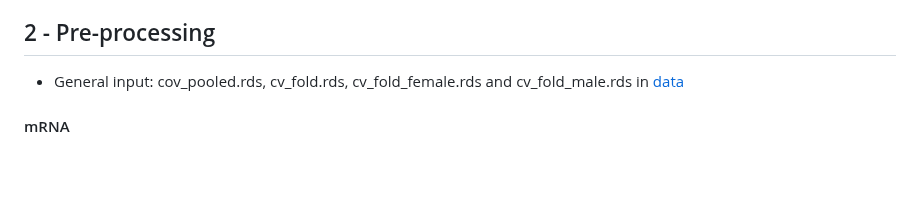
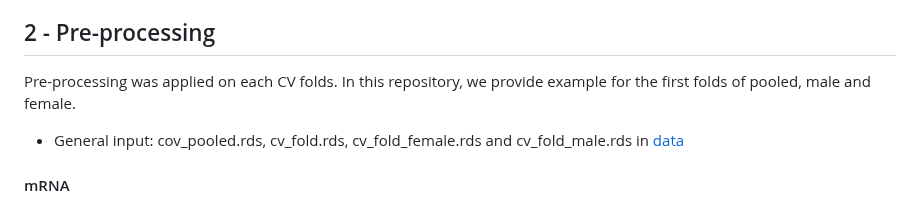
Before and after one commit to INSERM-U1141-Neurodiderot/multiomics_MDD, a Markdown page: 3_multiomics/Readme.md, the part around the change. GitHub-like rendering; blank space fills up the shorter version.

```diff
--- a/3_multiomics/Readme.md
+++ b/3_multiomics/Readme.md
@@ -16,6 +16,8 @@ For comparison, the same CV procedure was applied to features corresponding to d
 - Output: cv_fold.rds, cv_fold_male.rds and cv_fold_female.rds in [results/1_CrossValidation](https://github.com/INSERM-U1141-Neurodiderot/multiomics_MDD/tree/main/3_multiomics/results/1_CrossValidation)
 
 ## 2 - Pre-processing
+
+Pre-processing was applied on each CV folds. In this repository, we provide example for the first folds of pooled, male and female.
 
 - General input: cov_pooled.rds, cv_fold.rds, cv_fold_female.rds and cv_fold_male.rds in [data](https://github.com/INSERM-U1141-Neurodiderot/multiomics_MDD/tree/main/3_multiomics/data)
 
```
